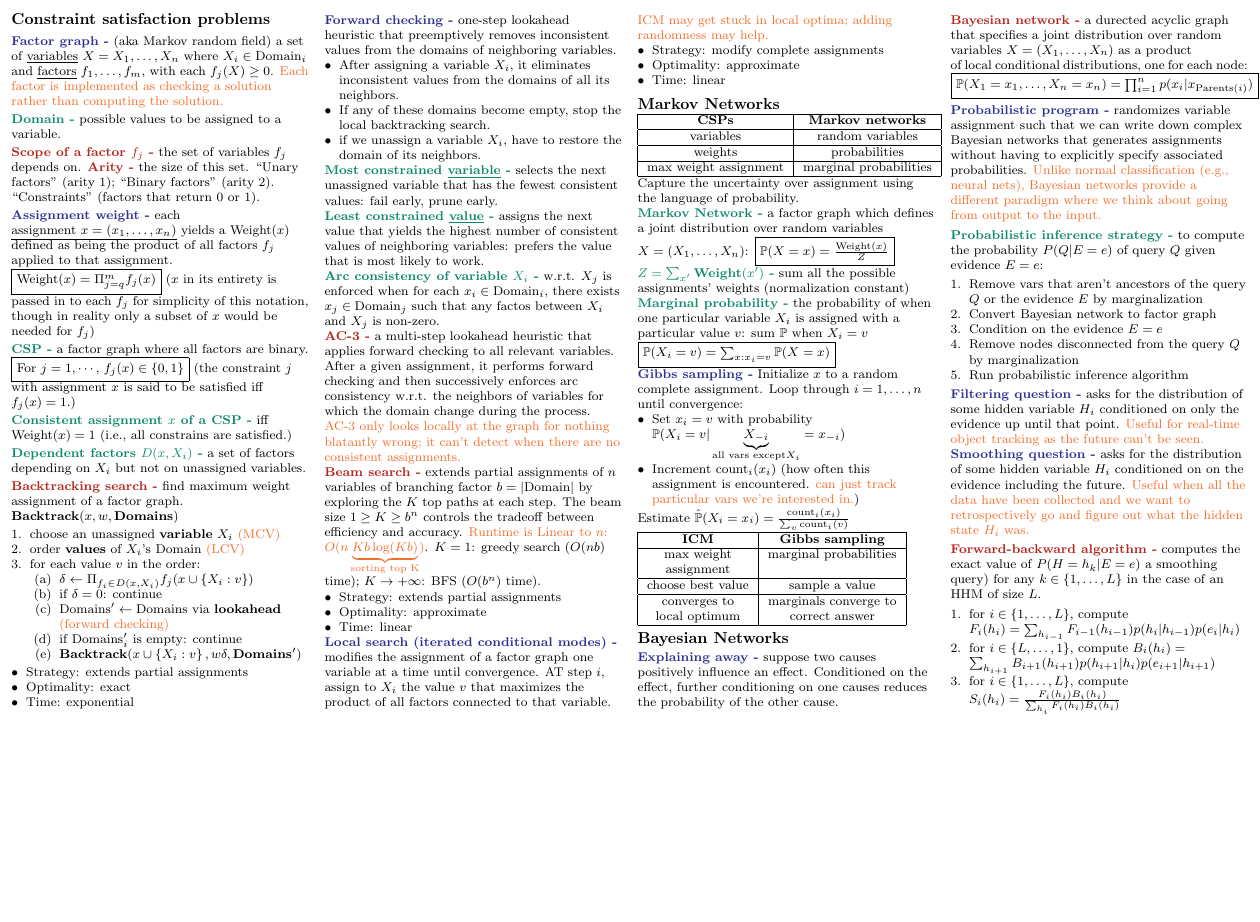
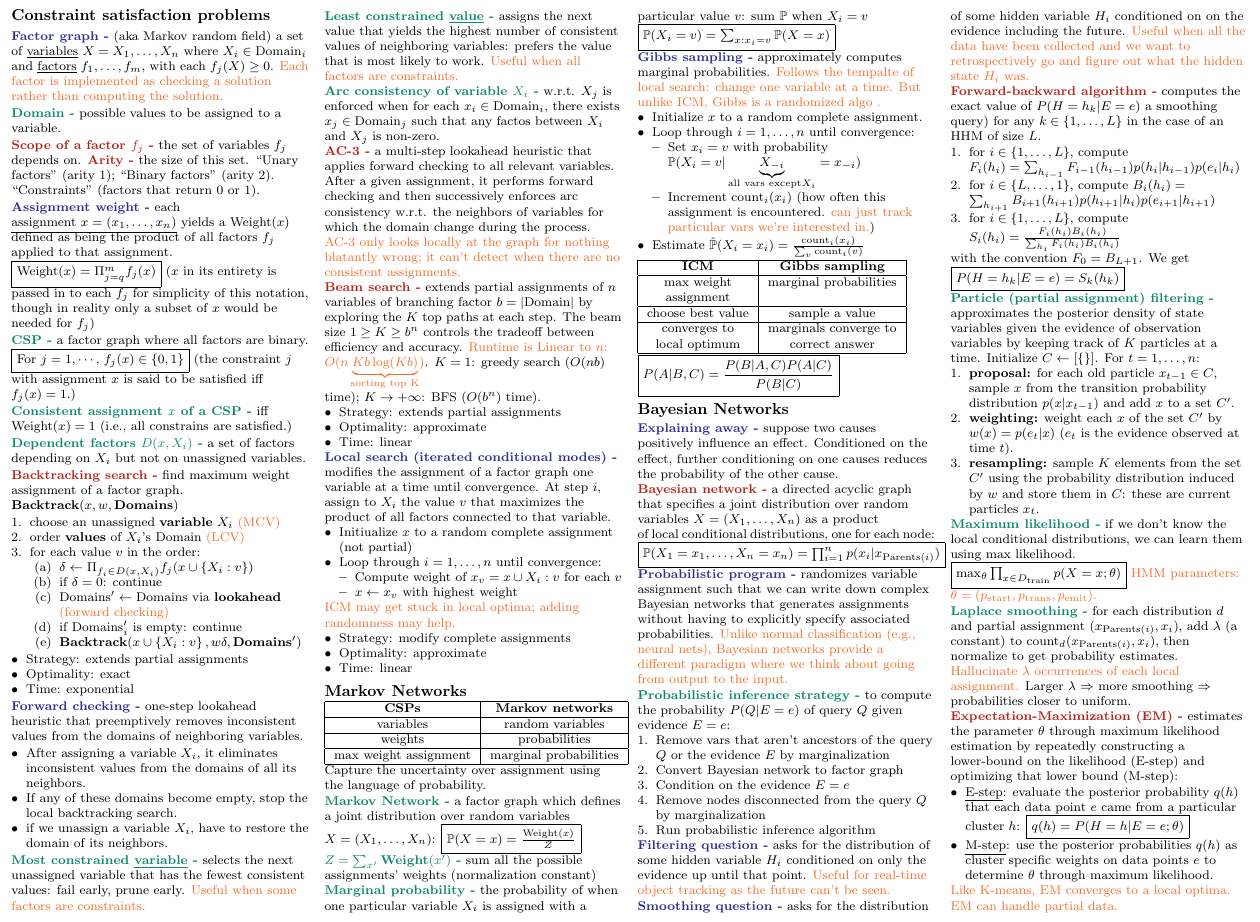
Before and after one commit to junruren/CS-221-Cheatsheets, a LaTeX problem sheet (cs221-exam2.tex, which reads topics/variable-based.tex): part of the page, cut so that both start at the same text, the shorter picture padded with empty space. Compiled offline with pdfLaTeX.

Commit message:
Complete variable-based

```diff
--- a/topics/variable-based.tex
+++ b/topics/variable-based.tex
@@ -58,10 +58,12 @@ inconsistent values from the domains of neighboring variables.
 
 \Green{Most constrained \underline{variable}} selects the next unassigned
 variable that has the fewest consistent values: fail early, prune early.
+\Hint{Useful when some factors are constraints.}
 
 \Green{Least constrained \underline{value}} assigns the next value that yields
 the highest number of consistent values of neighboring variables: prefers the
-value that is most likely to work.
+value that is most likely to work. \Hint{Useful when all factors are
+constraints.}
 
 \Green{Arc consistency of variable $X_i$} w.r.t. $X_j$ is enforced when for each
 $x_i \in \text{Domain}_i$, there exists $x_j \in \text{Domain}_j$ such that any
@@ -88,9 +90,17 @@ accuracy.
 \end{itemize}
 
 \Blue{Local search (iterated conditional modes)} modifies the assignment of a
-factor graph one variable at a time until convergence. AT step $i$, assign to
+factor graph one variable at a time until convergence. At step $i$, assign to
 $X_i$ the value $v$ that maximizes the product of all factors connected to that
-variable. \Hint{ICM may get stuck in local optima; adding randomness may help.}
+variable.
+\begin{itemize}
+    \item Initiualize $x$ to a random complete assignment (not partial)
+    \item Loop through $i = 1, \dots, n$ until convergence: \begin{itemize}
+        \item Compute weight of $x_v = x \cup {X_i :v}$ for each $v$
+        \item $x \leftarrow x_v$ with highest weight
+    \end{itemize}
+\end{itemize}
+\Hint{ICM may get stuck in local optima; adding randomness may help.}
 \begin{itemize}
     \item Strategy: modify complete assignments
     \item Optimality: approximate
@@ -124,12 +134,18 @@ weights (normalization constant)
 $X_i$ is assigned with a particular value $v$: sum $\mathbb{P}$ when $X_i = v$
 \fbox{$\mathbb{P}(X_i=v)=\sum_{x:x_i=v}\mathbb{P}(X=x)$}
 
-\Blue{Gibbs sampling} Initialize $x$ to a random complete assignment.
-Loop through $i=1,\dots,n$ until convergence: \begin{itemize}
-    \item Set $x_i = v$ with probability $\mathbb{P}(X_i = v | \underbrace{X_{-i}}_{\text{all vars except} X_i}=x_{-i})$
-    \item Increment $\text{count}_i(x_i)$ (how often this assignment is encountered. \Hint{can just track particular vars we're interested in.})
+\Blue{Gibbs sampling} approximately computes marginal probabilities.
+\Hint{Follows the tempalte of local search: change one variable at a time. But
+unlike ICM, Gibbs is a randomized algo .}
+
+\begin{itemize}
+    \item Initialize $x$ to a random complete assignment.
+    \item Loop through $i=1,\dots,n$ until convergence: \begin{itemize}
+        \item Set $x_i = v$ with probability $\mathbb{P}(X_i = v | \underbrace{X_{-i}}_{\text{all vars except} X_i}=x_{-i})$
+        \item Increment $\text{count}_i(x_i)$ (how often this assignment is encountered. \Hint{can just track particular vars we're interested in.})
+    \end{itemize}
+    \item Estimate $\hat{\mathbb{P}}(X_i=x_i)=\frac{\text{count}_i(x_i)}{\sum_{v}\text{count}_i(v)}$
 \end{itemize}
-Estimate $\hat{\mathbb{P}}(X_i=x_i)=\frac{\text{count}_i(x_i)}{\sum_{v}\text{count}_i(v)}$
 
 \begin{tabular}{|c|c|c|c|}
     \hline
@@ -145,13 +161,17 @@ Estimate $\hat{\mathbb{P}}(X_i=x_i)=\frac{\text{count}_i(x_i)}{\sum_{v}\text{cou
     \hline
 \end{tabular}
 
+\boxed{
+    P(A|B,C) = \frac{P(B|A,C) P(A|C)}{P(B|C)}
+}
+
 \subsection{Bayesian Networks}
 
 \Blue{Explaining away} suppose two causes positively influence an effect.
 Conditioned on the effect, further conditioning on one causes reduces the
 probability of the other cause.
 
-\Red{Bayesian network} a durected acyclic graph that specifies a joint distribution
+\Red{Bayesian network} a directed acyclic graph that specifies a joint distribution
 over random variables $X=(X_1,\dots,X_n)$ as a product of local conditional distributions,
 one for each node: \fbox{$\mathbb{{P}}(X_1=x_1,\dots,X_n=x_n) = \prod_{i=1}^{n}
 p(x_i|x_{\text{Parents}(i)})$}
@@ -188,3 +208,46 @@ size $L$.
     \item for $i\in \left\{L,\dots,1\right\}$, compute $B_i(h_i)=\sum_{h_{i+1}}B_{i+1}(h_{i+1})p(h_{i+1}|h_i)p(e_{i+1}|h_{i+1})$
     \item for $i\in \left\{1,\dots,L\right\}$, compute $S_i(h_i)=\frac{F_i(h_i)B_i(h_i)}{\sum_{h_i}F_i(h_i)B_i(h_i)}$
 \end{enumerate}
+with the convention $F_0 = B_{L+1}$. We get \fbox{$P(H=h_k|E=e) = S_k(h_k)$}
+
+\Green{Particle (partial assignment) filtering} approximates the posterior
+density of state variables given the evidence of observation variables by
+keeping track of $K$ particles at a time. Initialize $C \leftarrow
+\left[\left\{\right\}\right]$. For $t = 1,\dots,n$:
+\begin{enumerate}
+    \item \textbf{proposal:} for each old particle $x_{t-1} \in C$, sample $x$
+        from the transition probability distribution $p(x|x_{t-1})$ and add $x$
+        to a set $C'$.
+    \item \textbf{weighting:} weight each $x$ of the set $C'$ by $w(x) =
+        p(e_t|x)$ ($e_t$ is the evidence observed at time $t$).
+    \item \textbf{resampling:} sample $K$ elements from the set $C'$ using the
+        probability distribution induced by $w$ and store them in $C$: these are
+        current particles $x_t$.
+\end{enumerate}
+
+\Green{Maximum likelihood} if we don't know the local conditional distributions,
+we can learn them using max likelihood.
+\fbox{$\max_\theta \prod_{x \in D_{\text{train}}} p(X = x;\theta)$}
+\Hint{HMM parameters: $\theta = (p_{\text{start}}, p_{\text{trans}},
+p_{\text{emit}})$.}
+
+\Green{Laplace smoothing} for each distribution $d$ and partial assignment
+$(x_{\text{Parents}(i)}, x_i)$, add $\lambda$ (a constant) to
+$\text{count}_{d}(x_{\text{Parents}(i)}, x_i)$, then normalize to get
+probability estimates.
+\Hint{Hallucinate $\lambda$ occurrences of each local assignment.}
+Larger $\lambda$ $\Rightarrow$ more smoothing $\Rightarrow$ probabilities closer
+to uniform.
+
+\Red{Expectation-Maximization (EM)} estimates the parameter $\theta$ through
+maximum likelihood estimation by repeatedly constructing a lower-bound on the
+likelihood (E-step) and optimizing that lower bound (M-step):
+\begin{itemize}
+    \item \underline{E-step}: evaluate the posterior probability $q(h)$ that
+        each data point $e$ came from a particular cluster $h$:
+        \fbox{$q(h) = P(H=h|E=e;\theta)$}
+    \item \underline{M-step}: use the posterior probabilities $q(h)$ as cluster
+        specific weights on data points $e$ to determine $\theta$ through
+        maximum likelihood.
+\end{itemize}
+\Hint{Like K-means, EM converges to a local optima. EM can handle partial data.}
```
Also changed, not shown: cs221-exam2.pdf.
